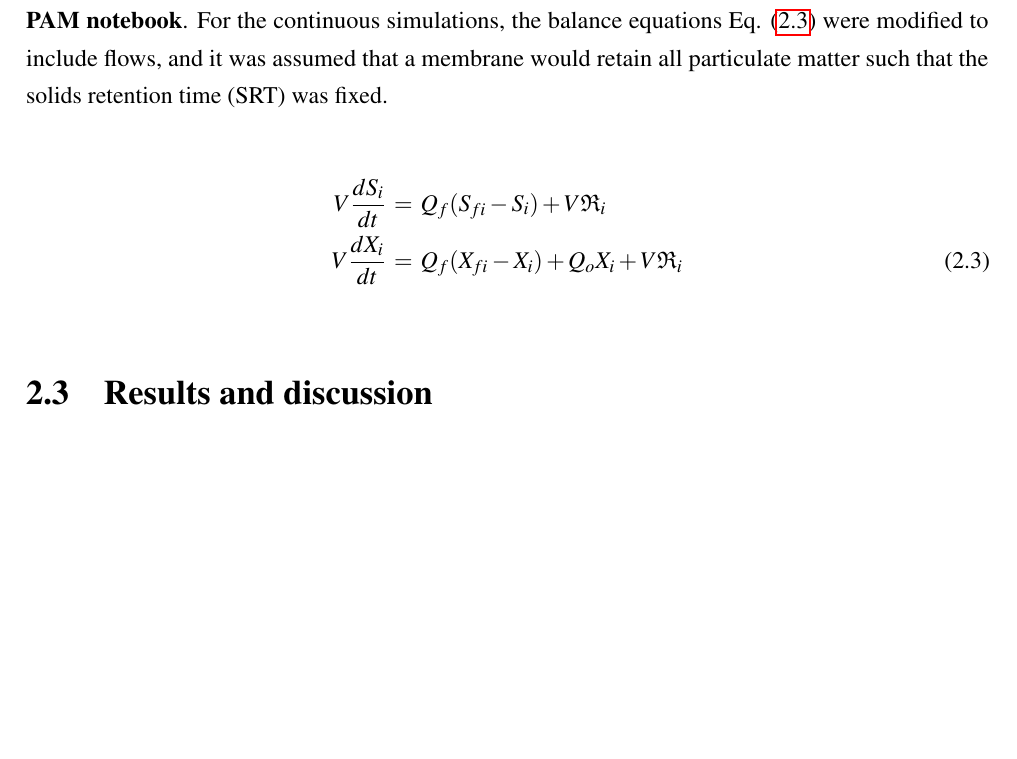
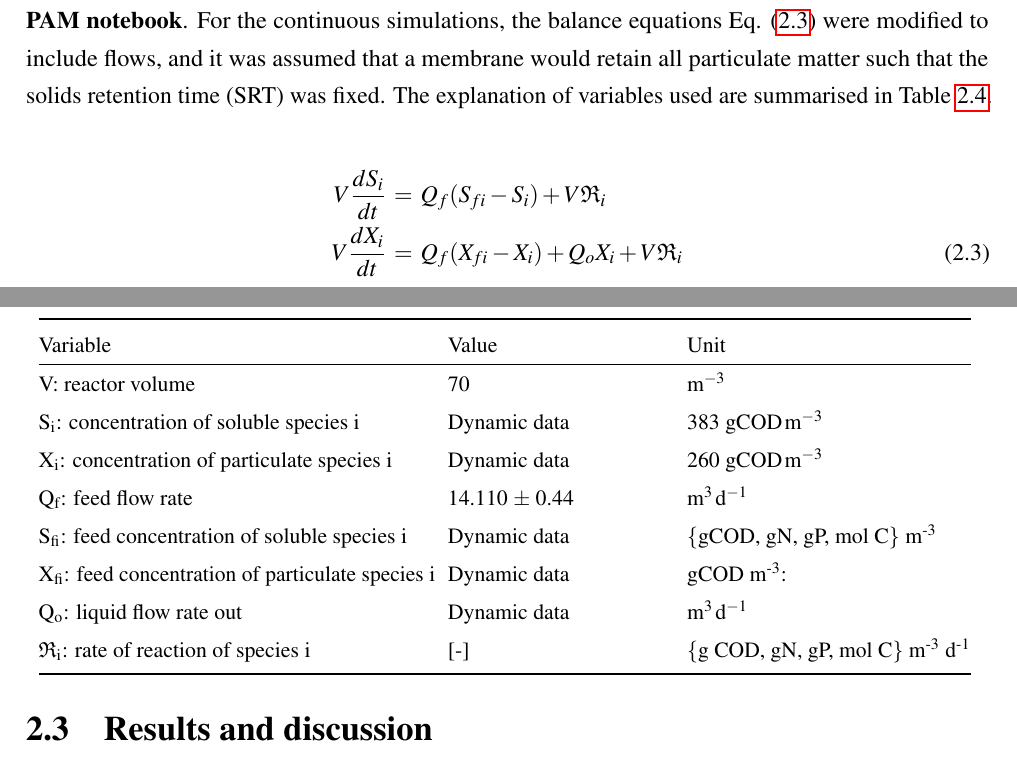
Before and after one commit to EdMBarry/EdBarry_PhDThesis, a LaTeX thesis (masterfile.tex, which reads Chap2/chapter2.tex): part of page 39 of 81 before the commit and two parts of pages 39 and 40 of 83 after it, the two joined at a grey line, cut so that both start at the same text, the shorter picture padded with empty space. Compiled offline with pdfLaTeX; a missing bibliography style is replaced by a similar one.

Commit message:
changes from home

```diff
--- a/Chap2/chapter2.tex
+++ b/Chap2/chapter2.tex
@@ -191,14 +191,7 @@ The third simulation looked at the differences in specific photoautotrophic acti
 
 \subsubsection{Simulation of a phototrophic continuous system}
 The kinetic expressions developed in this study were used in the development of a continuous PAnMBR model. The concentration of bioavailable SCOD in medium strength wastewater was insufficient for the system to achieve TN and TP discharge limits \cite{Hulsen2016}. To achieve full removal, additional SCOD was required. The goals of the simulation were the following: a) to highlight the requirement of additional SCOD to achieve total nutrient removal, and b) to demonstrate that the inclusion of a primary clarifier can lead to an organic sludge enriched in PPB biomass. Dynamic influent data was simulated according to an influent generator model \cite{Gernaey2011}, and adapted to the typical concentrations of primary influent previously reported \cite{Hulsen2014}. Based on the average influent characteristics and an hydraulic retention time (HRT) of 12 h, volumetric loading rate (VLR) of 400 $\pm$ 12 gCOD m\textsuperscript{-3} d\textsuperscript{-1} and a solids retention time (SRT) of 3 d, a reactor volume of 70 m\textsuperscript{3} was applied. An ideal primary clarifier was included, with a solids removal efficiency of 60\% $\pm$ 3\% \cite{Tchobanoglous}. The generation of realistic influent was done in Simulation and subsequent data processing were done in Matlab Simulink (MATLAB R2015a, The MathWorks Inc., Natick, MA) and the simulations and data processing were done using SciPy, NumPy and Matplotlib in Python 3 \cite{Scipy2001, NumPy2011, Hunter2007a}. The \texttt{odeint} subroutine was sufficient for solving the stiff system of differential equations. The case was simulated for 609 days with 3 stages of differing SCOD concentrations (Table \ref{tab:cont}). The dynamic influent after settling was applied directly during Stage I until day
-300. During Stage II (days 300-450), acetate was added to the optimum COD:N:P ratio of 100:7.1:1.8 based on the limiting nutrient (N or P). During Stage III, acetate addition was ceased. This was to assess process response to a sudden change, and to demonstrate that the system requires wastewater with a specific COD/N/P ratio. State equations were implemented in a fixed volume, completely mixed membrane bioreactor. The results from the simulation were balanced over COD, N, P and C. The simulation has been packaged into a Jupyter notebook at \textbf{Gitlab Release for PAM notebook}. For the continuous simulations, the balance equations Eq. \eqref{eq:cont} were modified to include flows, and it was assumed that a membrane would retain all particulate matter such that the solids retention time (SRT) was fixed.
-
-\begin{align}
-    V \frac{dS_i}{dt} \, &= \, Q_f (S_{fi} - S_i) + V \mathfrak{R}_i  \nonumber \\
-    V \frac{dX_i}{dt}\, &= \, Q_f (X_{fi} - X_i) + Q_o X_i + V \mathfrak{R}_i
-    \label{eq:cont}
-\end{align}
-
+300. During Stage II (days 300-450), acetate was added to the optimum COD:N:P ratio of 100:7.1:1.8 based on the limiting nutrient (N or P). During Stage III, acetate addition was ceased. This was to assess process response to a sudden change, and to demonstrate that the system requires wastewater with a specific COD/N/P ratio. State equations were implemented in a fixed volume, completely mixed membrane bioreactor. The results from the simulation were balanced over COD, N, P and C. The simulation has been packaged into a Jupyter notebook at \textbf{Gitlab Release for PAM notebook}. For the continuous simulations, the balance equations Eq. \eqref{eq:cont} were modified to include flows, and it was assumed that a membrane would retain all particulate matter such that the solids retention time (SRT) was fixed. The explanation of variables used are summarised in Table \ref{tab:cont_op_conditions}.
 
 \begin{table}[tp]
     \centering
@@ -217,6 +210,38 @@ The kinetic expressions developed in this study were used in the development of
     \label{tab:cont}
 \end{table}
 
+\begin{align}
+    V \frac{dS_i}{dt} \, &= \, Q_f (S_{fi} - S_i) + V \mathfrak{R}_i  \nonumber \\
+    V \frac{dX_i}{dt}\, &= \, Q_f (X_{fi} - X_i) + Q_o X_i + V \mathfrak{R}_i
+    \label{eq:cont}
+\end{align}
+
+\begin{table}[tp]
+    \centering
+    \small
+    \renewcommand{\arraystretch}{1.4}
+    \caption{Continuous operating periods for the PAnMBR}
+    \tabcolsep=0.11cm
+    \begin{tabular}{@{}p{7cm} p{4cm} p{5cm}@{}} \toprule
+        Variable  & Value & Unit \\
+        \hline
+        V: reactor volume & $\mathrm{70}$ & $ \mathrm{m^{-3}}$ \\
+        S\textsubscript{i}: concentration of soluble species i & Dynamic data & 383 $\mathrm{gCOD\, m^{-3}}$ \\
+        X\textsubscript{i}: concentration of particulate species i & Dynamic data & 260 $\mathrm{gCOD\, m^{-3}}$ \\
+        Q\textsubscript{f}: feed flow rate  & 14.110 $\pm$ 0.44 & $\mathrm{m^3\, d^{-1}}$\\
+        S\textsubscript{fi}: feed concentration of soluble species i & Dynamic data & \{gCOD, gN, gP, mol C\} m\textsuperscript{-3}\\
+        X\textsubscript{fi}: feed concentration of particulate species i & Dynamic data & gCOD m\textsuperscript{-3}: \\
+        Q\textsubscript{o}: liquid flow rate out & Dynamic data&  $\mathrm{m^3\, d^{-1}}$\\
+        $\mathfrak{R}$\textsubscript{i}: rate of reaction of species i & [-] & \{g COD, gN, gP, mol C\} m\textsuperscript{-3} d\textsuperscript{-1} \\
+        \bottomrule
+    \end{tabular}
+    \label{tab:cont_op_conditions}
+\end{table}
+
+
+
+
+\newpage
 \section{Results and discussion}
 Inoculum for all experiments cam from a lab-scale photo-anaerobic membrane bioreactor. Most organisms are related with $\alpha$\textit{-proteobacteria}, PPB accounting for greater than 70\% of gene copies detected by pyrosequencing. \textit{Rhodobacter sphaeroides} accounts for more than 60\% of the microbiota \cite{Hulsen2016}. Other photosynthetic organisms accounted for less than 1\% of the total gene copies, meaning that photosynthetic or phototrophic biomass was mostly PPB.
 
```
Also changed, not shown: Chap2/chapter2.tex (5 more changed lines).
